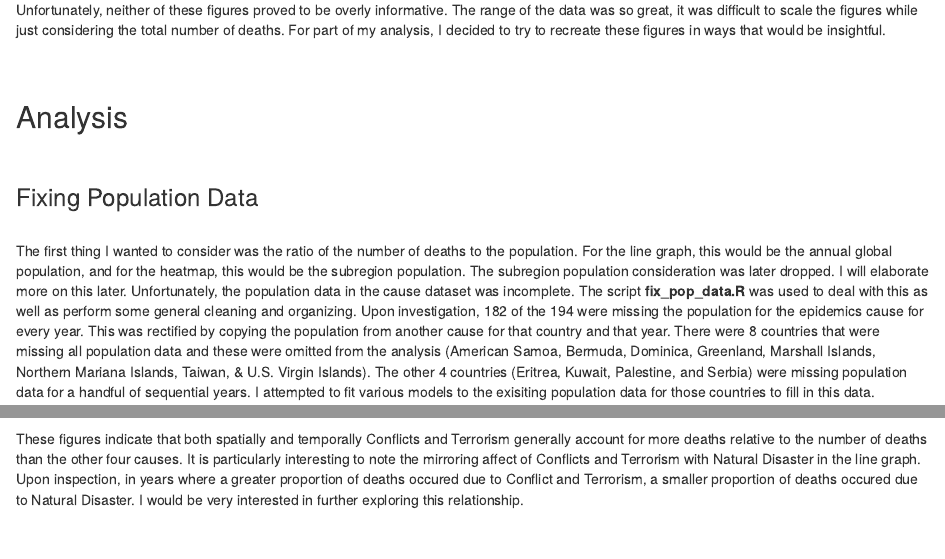
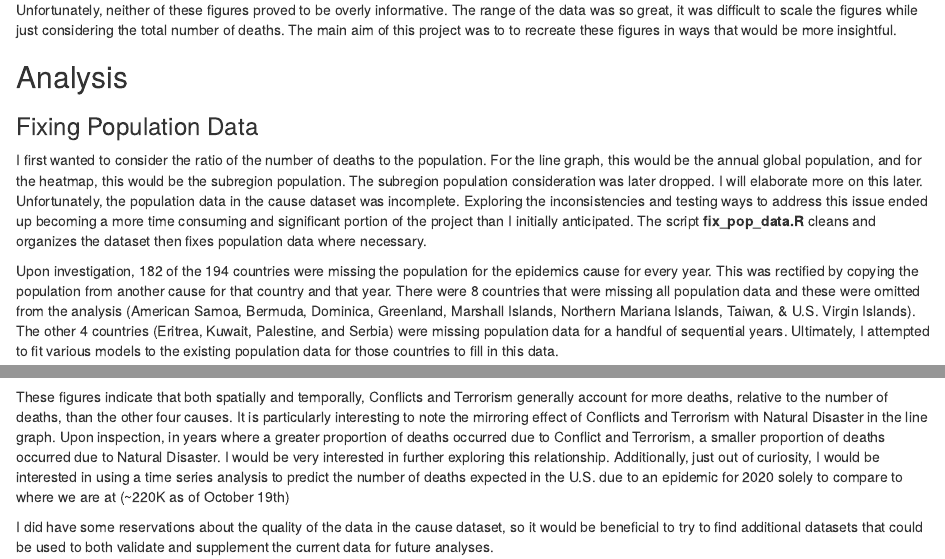
Before and after one commit to LEKoval/BIOS-611-Project-1, an R Markdown document (project_1_report.Rmd): the page in a window 1100 px wide, from 830 px down before the commit and from 630 px down after it, so that both start at the same text, and a second part further down, joined at a grey line. Rendered offline with R 4.5, knitr and Pandoc, with nearby package versions.

Commit message:
updated project_1_report.Rmd to reflect prject status

````diff
--- a/project_1_report.Rmd
+++ b/project_1_report.Rmd
@@ -1,22 +1,18 @@
 
 Lauren Koval
-<br/>
+
 BIOS 611 Project 1
-<br/>
-October 7, 2020
-<br/>
+
+October 19, 2020
+
 
 ---
 title: "Examination of 5 Causes of Death Worldwide from 1980-2017"
 output: html_document
 ---
-<br/><br/>
+
 ```{r setup, include=FALSE}
 knitr::opts_chunk$set(echo = TRUE)
 ```
 
 ## Project Overview
-<br/>
-This project setout uncover both spatial and temporal relationships between various causes of non-disease deaths and the frequency with which they occurred in countries all over the world from 1980-2017.
-<br/><br/>
-The datasets I used are publicly available for download on Kaggle:
@@ -26,52 +25,53 @@ The datasets I used are publicly available for download on Kaggle:
-<br/><br/>
-[country to continent mapping](https://www.kaggle.com/statchaitya/country-to-continent)-  This dataset contains the country, various identifying country codes, including the ISO code here named *code_3*, as well as subregions and continents.
-<br/><br/>
+[global causes of deaths other than disease](https://www.kaggle.com/tahminashoaib86/global-cause-of-the-deaths-other-than-diseases)-  This dataset contains the country, ISO Code, year, total population, and annual number of deaths due to conflicts and terrorism, epidemics, famine, natural disaster, & other injuries for each country in each year. Additional information that I did not use in my analysis but is present in the file is the male population, female population, GDP, and GDP per capita for each country in each year.
+
+[country to continent mapping](https://www.kaggle.com/statchaitya/country-to-continent)-  This dataset contains the country, various identifying country codes, including the ISO code, here named *code_3*, as well as subregions and continents.
+
 
 To start, I generated a few preliminary figures with the script **prelim_figs.R**:
-<br/><br/><br/>
+
 ![](figures/cause_line_prelim.png)
-<br/><br/>
+
 This line graph shows the global number of deaths from the five major causes examined in this analysis each year from 1980- 2017.
-<br/><br/><br/><br/>
+
 ![](figures/region_death_heat_prelim.png)
-<br/><br/>
+
  This heatmap shows the total number of deaths from the five major causes examined in this analysis in various subregions of the world from 1980-2017
-<br/><br/>
-Unfortunately, neither of these figures proved to be overly informative. The range of the data was so great, it was difficult to scale the figures while just considering the total number of deaths. For part of my analysis, I decided to try to recreate these figures in ways that would be insightful.
-<br/><br/><br/>
+
+Unfortunately, neither of these figures proved to be overly informative. The range of the data was so great, it was difficult to scale the figures while just considering the total number of deaths. The main aim of this project was to to recreate these figures in ways that would be more insightful.
 
 
 ## Analysis
-<br/>
 
 ### Fixing Population Data
-<br/>
-The first thing I wanted to consider was the ratio of the number of deaths to the population. For the line graph, this would be the annual global population, and for the heatmap, this would be the subregion population. The subregion population consideration was later dropped. I will elaborate more on this later. Unfortunately, the population data in the cause dataset was incomplete. The script **fix_pop_data.R** was used to deal with this as well as perform some general cleaning and organizing. Upon investigation, 182 of the 194 were missing the population for the epidemics cause for every year. This was rectified by copying the population from another cause for that country and that year. There were 8 countries that were missing all population data and these were omitted from the analysis (American Samoa, Bermuda, Dominica, Greenland, Marshall Islands, Northern Mariana Islands, Taiwan, & U.S. Virgin Islands). The other 4 countries (Eritrea, Kuwait, Palestine, and Serbia) were missing population data for a handful of sequential years. I attempted to fit various models to the exisiting population data for those countries to fill in this data.
-<br/><br/><br/>
+
+I first wanted to consider the ratio of the number of deaths to the population. For the line graph, this would be the annual global population, and for the heatmap, this would be the subregion population. The subregion population consideration was later dropped. I will elaborate more on this later. Unfortunately, the population data in the cause dataset was incomplete. Exploring the inconsistencies and testing ways to address this issue ended up becoming a more time consuming and significant portion of the project than I initially anticipated. The script **fix_pop_data.R** cleans and organizes the dataset then fixes population data where necessary.
+
+Upon investigation, 182 of the 194 countries were missing the population for the epidemics cause for every year. This was rectified by copying the population from another cause for that country and that year. There were 8 countries that were missing all population data and these were omitted from the analysis (American Samoa, Bermuda, Dominica, Greenland, Marshall Islands, Northern Mariana Islands, Taiwan, & U.S. Virgin Islands). The other 4 countries (Eritrea, Kuwait, Palestine, and Serbia) were missing population data for a handful of sequential years. Ultimately, I attempted to fit various models to the existing population data for those countries to fill in this data.
+
 ![](figures/eritrea_population.png)
-<br/><br/><br/>
 
 ![](figures/kuwait_population.png)
-<br/><br/><br/>
 ![](figures/palestine_population.png)
-<br/><br/><br/>
+
 ![](figures/serbia_population.png)
-<br/><br/><br/>
-There was a level of subjectivity when selecting the appropriate model to use as a predictor for Eritrea and Serbia. It wouldn't surprise me if there exists a population specific model that could be better predictor than the quadratic and quartic polynomials that I have chosen to use here. However, I have some concerns about the overall quality of the data which I believe to be the ultimate limiting factor, so I am okay with using a less precise models, at least for the time being. The final population data used in further analyses for each of these countries is comprised of the reported values with the predicted values for the missing years.
-<br/><br/>
+
+There was a level of subjectivity when selecting the appropriate model to use as a predictor for Eritrea and Serbia. It wouldn't surprise me if there exists a population specific model that could be better predictor than the quadratic and quartic polynomials that I have chosen to use here. However, I have some concerns about the overall quality of the data which I believe to be the ultimate limiting factor, so I am okay with using less precise models. The final population data used in further analyses for each of these countries is comprised of the reported values with the predicted values for the missing years.
+
 **fix_pop_data.R** produces the above figures as well as a csv of the final country specific dataset for each of the modeled countries (**adjusted_eritrea_population.csv**, **adjusted_kuwait_population.csv**, **adjusted_palestine_population.csv**, and **adjusted_serbia_population.csv**) and a final csv of comprising the new complete cause dataset of 186 countrues to use for further analyses (**cleaned_pop_data.csv**). All of these files can be found in the *derived_data* folder.
-<br/><br/><br/>
 
-### Updating Preliminary Figures
-<br/>
+
+### Findings
+
 After creating a more complete and unified cause dataset, I attempted to recreate the preliminary figures but scaling for population size with the script **updated_prelim_figs.R**. This may have been a futile effort.
-<br/><br/>
+
 ![](figures/deaths_population_ratio_line_graph.png)
-<br/><br/>
-The line graph generated was no more informative than the initial figure. Additionally, after consideration, it didn't make much sense to me to try to scale the subregion heatmap by population. Since there was no temporal consideration presented in the figure, it felt contrived and uninintuitive to artificially introduce that component by aggregating the populations of all subregions over a 38 year span. Instead I considered another approach: scaling by the total number of deaths. Since death is a discrete event, it is easier to aggregate over time than a fluxating variable like population. I then generated these figures:
-<br/><br/>
+
+The line graph generated was no more informative than the initial figure. Additionally, after consideration, it didn't make much sense to scale the subregion heatmap by population since there was no temporal consideration presented in the initial figure. It felt contrived and uninintuitive to artificially introduce that component by aggregating the populations of all subregions over a 38 year span. Instead I considered another approach: scaling by the total number of deaths. Since death is a discrete event, it is easier to aggregate over time than a fluctuating variable like population. I then generated these figures:
+
 ![](figures/deaths_ratio_line_graph.png)
-<br/><br/>
+
 ![](figures/deaths_ratio_heatmap.png)
-<br/><br/>
-These figures indicate that both spatially and temporally Conflicts and Terrorism generally account for more deaths relative to the number of deaths than the other four causes. It is particularly interesting to note the mirroring affect of Conflicts and Terrorism with Natural Disaster in the line graph. Upon inspection, in years where a greater proportion of deaths occured due to Conflict and Terrorism, a smaller proportion of deaths occured due to Natural Disaster. I would be very interested in further exploring this relationship.
+
+These figures indicate that both spatially and temporally, Conflicts and Terrorism generally account for more deaths, relative to the number of deaths, than the other four causes. It is particularly interesting to note the mirroring effect of Conflicts and Terrorism with Natural Disaster in the line graph. Upon inspection, in years where a greater proportion of deaths occurred due to Conflict and Terrorism, a smaller proportion of deaths occurred due to Natural Disaster. I would be very interested in further exploring this relationship. Additionally, just out of curiosity, I would be interested in using a time series analysis to predict the number of deaths expected in the U.S. due to an epidemic for 2020 solely to compare to where we are at (~220K as of October 19th)
+
+I did have some reservations about the quality of the data in the cause dataset, so it would be beneficial to try to find additional datasets that could be used to both validate and supplement the current data for future analyses.
````
Also changed, not shown: project_1_report.Rmd (5 more changed lines).
